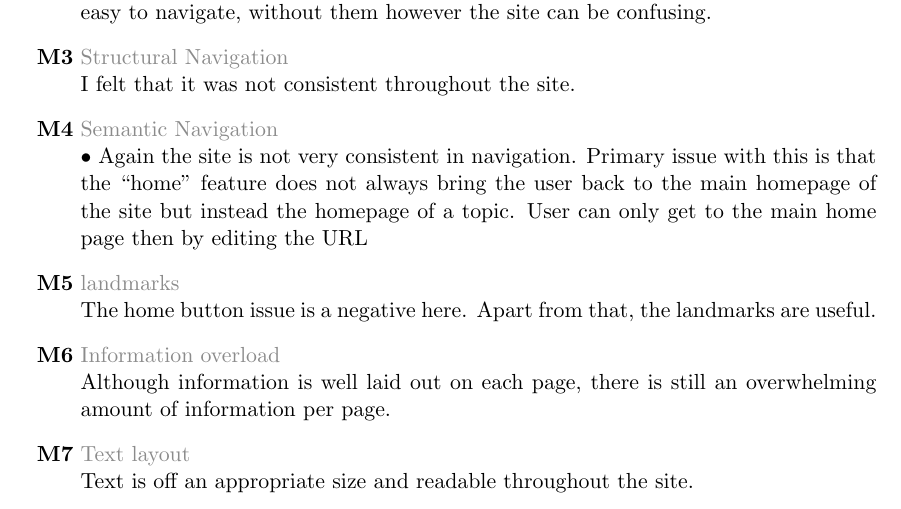
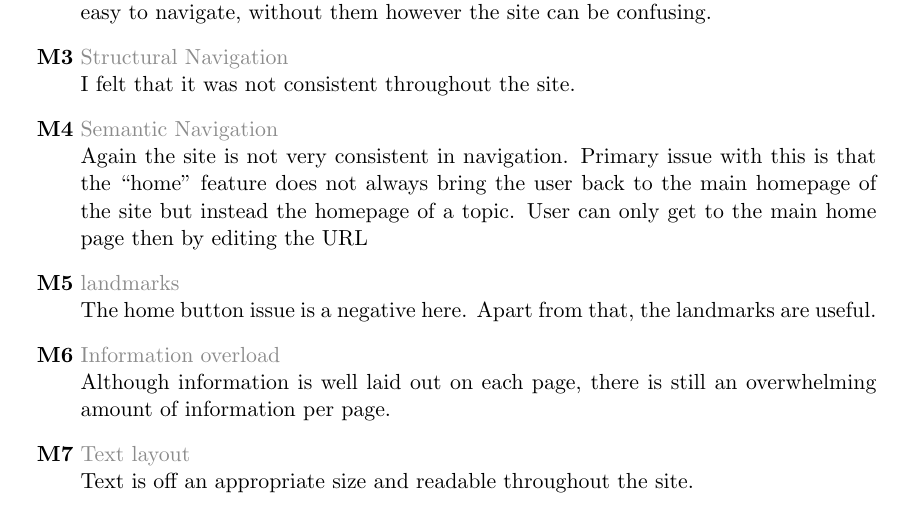
Before and after one commit to AstroWLAN/HypermediaReports, a LaTeX document (Usability/usabReport.tex, which reads Usability/Chapters/Evaluation/harryEvaluation.tex): part of page 15 of 37, cut so that both start at the same text. Compiled offline with pdfLaTeX.

Commit message:
Fixed extra dot mistake

```diff
--- a/Usability/Chapters/Evaluation/harryEvaluation.tex
+++ b/Usability/Chapters/Evaluation/harryEvaluation.tex
@@ -131,7 +131,7 @@ This section offers clear and concise explanations and justifications for the sc
     \item {\textbf{M3} \color{unicefGray}{Structural Navigation}}\\
     I felt that it was not consistent throughout the site.
     \item {\textbf{M4} \color{unicefGray}{Semantic Navigation}}\\
-    •	Again the site is not very consistent in navigation. Primary issue with this is that the “home” feature does not always bring the user back to the main homepage of the site but instead the homepage of a topic. User can only get to the main home page then by editing the URL
+    Again the site is not very consistent in navigation. Primary issue with this is that the “home” feature does not always bring the user back to the main homepage of the site but instead the homepage of a topic. User can only get to the main home page then by editing the URL
     \item {\textbf{M5} \color{unicefGray}{landmarks}}\\
     The home button issue is a negative here. Apart from that, the landmarks are useful.
     \item {\textbf{M6} \color{unicefGray}{Information overload}}\\
```
